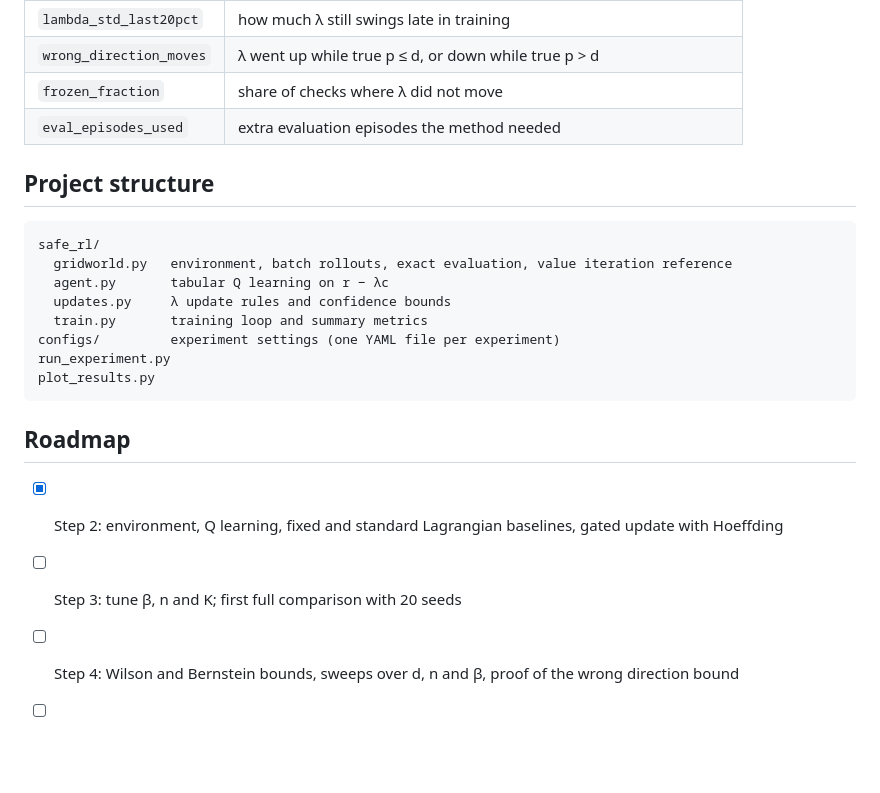
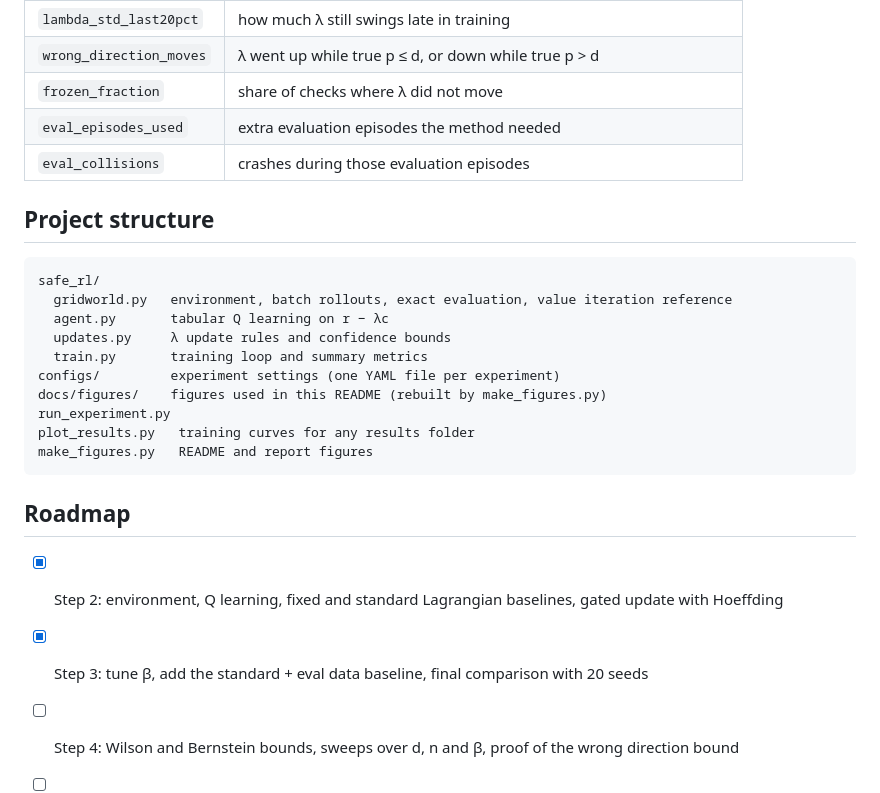
Before and after one commit to AbhishekTyagi404/Safe_RL_Project, a Markdown page: README.md, the part around one of its changes. GitHub-like rendering; blank space fills up the shorter version.

````diff
--- a/README.md
+++ b/README.md
@@ -62,6 +103,7 @@ Results go to `results/<config name>/`:
 | `wrong_direction_moves` | λ went up while true p ≤ d, or down while true p > d |
 | `frozen_fraction` | share of checks where λ did not move |
 | `eval_episodes_used` | extra evaluation episodes the method needed |
+| `eval_collisions` | crashes during those evaluation episodes |
 
 ## Project structure
 
@@ -72,13 +114,15 @@ safe_rl/
   updates.py     λ update rules and confidence bounds
   train.py       training loop and summary metrics
 configs/         experiment settings (one YAML file per experiment)
+docs/figures/    figures used in this README (rebuilt by make_figures.py)
 run_experiment.py
-plot_results.py
+plot_results.py   training curves for any results folder
+make_figures.py   README and report figures
 ```
 
 ## Roadmap
 
 - [x] Step 2: environment, Q learning, fixed and standard Lagrangian baselines, gated update with Hoeffding
-- [ ] Step 3: tune β, n and K; first full comparison with 20 seeds
+- [x] Step 3: tune β, add the standard + eval data baseline, final comparison with 20 seeds
 - [ ] Step 4: Wilson and Bernstein bounds, sweeps over d, n and β, proof of the wrong direction bound
 - [ ] Step 5: report, recorded presentation
````
Also changed, not shown: other parts of README.md (+52 -11 lines), docs/figures/final_curves.png (added), docs/figures/final_metrics.png (added), docs/figures/gridworld.png (added), docs/figures/long_check_curves.png (added), 7 other files.
